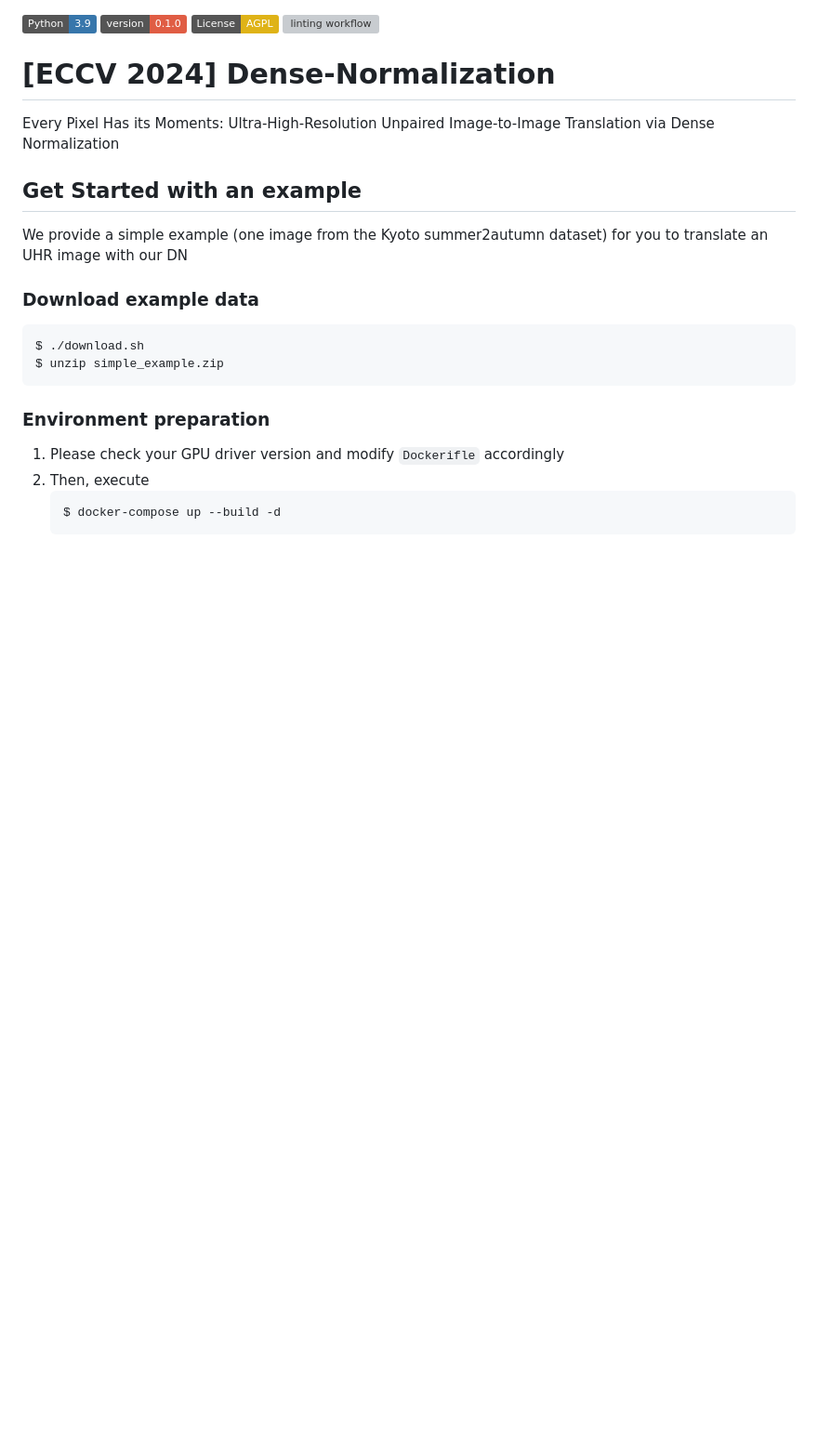
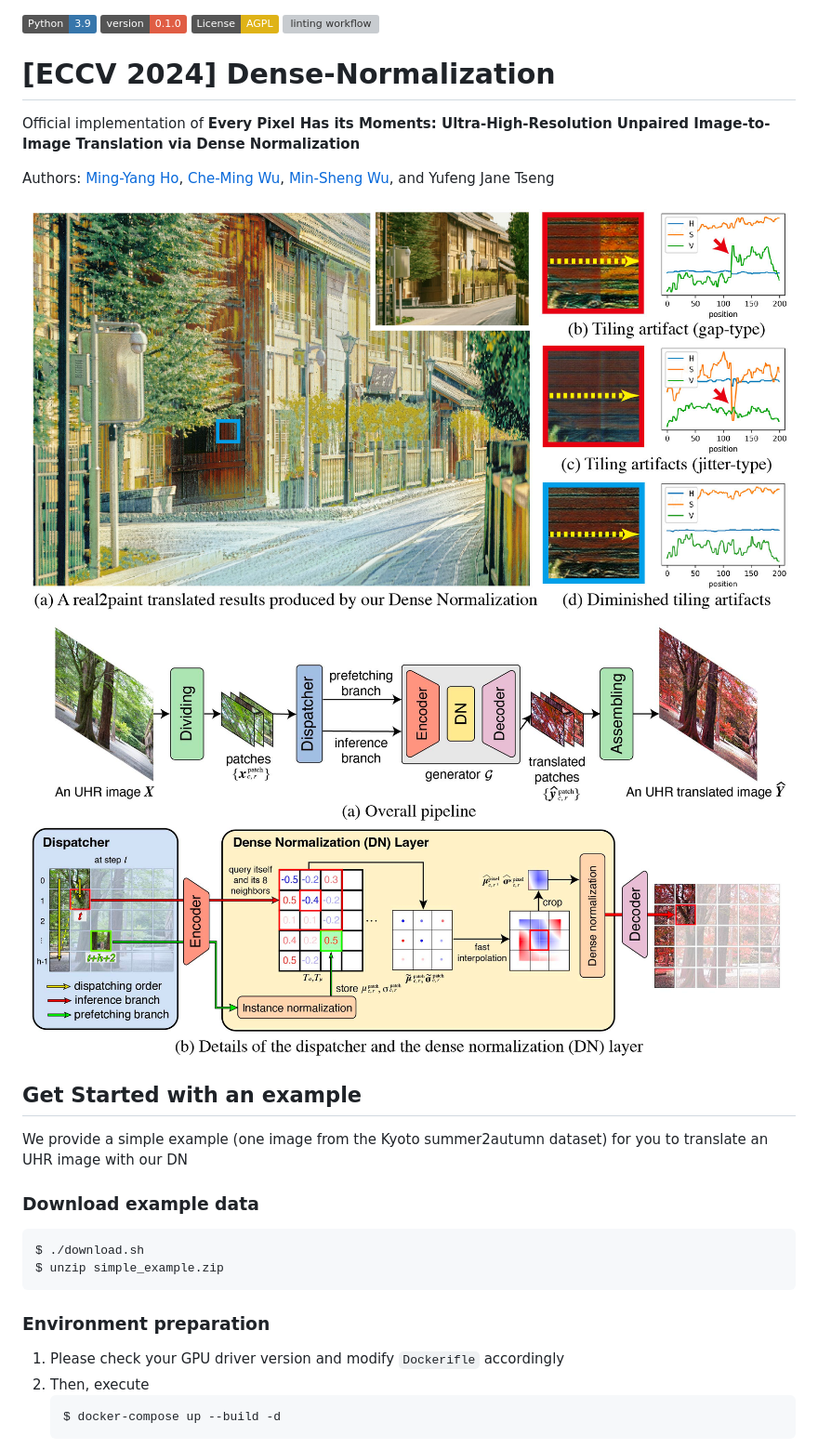
Before and after one commit to Kaminyou/Dense-Normalization, a Markdown page: README.md, the part around the change. Shown: that part at 93% size. GitHub-like rendering; pictures changed too: images/framework.jpg (added), images/teaser.jpg (added); badges without logos; blank space fills up the shorter version; grey boxes are pictures that could not be loaded.

Commit message:
add teasers

```diff
--- a/README.md
+++ b/README.md
@@ -3,7 +3,13 @@
 [![License: AGPL](https://img.shields.io/badge/License-AGPL-yellow.svg)](https://github.com/Kaminyou/Dense-Normalization/blob/main/LICENSE)
 ![linting workflow](https://github.com/Kaminyou/Dense-Normalization/actions/workflows/main.yml/badge.svg)
 # [ECCV 2024] Dense-Normalization
-Every Pixel Has its Moments: Ultra-High-Resolution Unpaired Image-to-Image Translation via Dense Normalization
+Official implementation of **Every Pixel Has its Moments: Ultra-High-Resolution Unpaired Image-to-Image Translation via Dense Normalization**
+
+Authors: [Ming-Yang Ho](https://kaminyou.com/), [Che-Ming Wu](https://github.com/st9007a), [Min-Sheng Wu](https://github.com/Min-Sheng), and Yufeng Jane Tseng
+
+![img](./images/teaser.jpg)
+![img](./images/framework.jpg)
+
 
 ## Get Started with an example
 We provide a simple example (one image from the Kyoto summer2autumn dataset) for you to translate an UHR image with our DN
```
